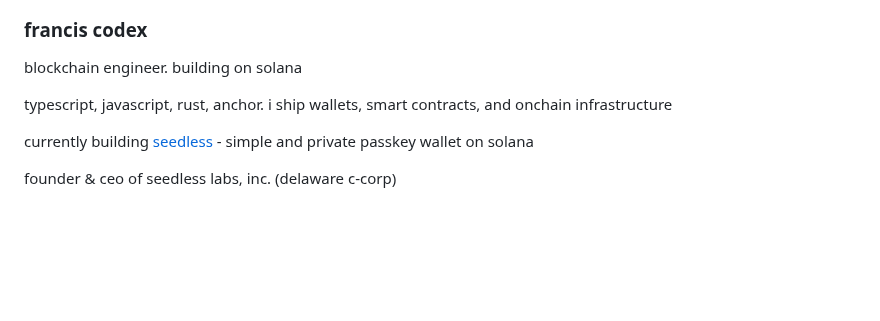
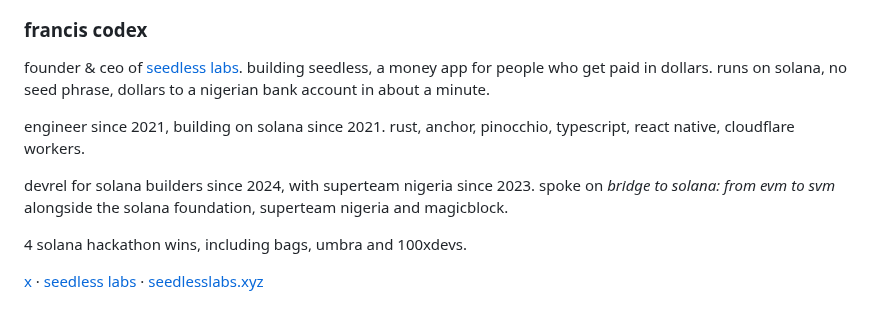
Before and after one commit to francis-codex/francis-codex, a Markdown page: README.md, the part around one of its changes. Rendered like a GitHub page; blank space fills up the shorter version.

Commit message:
Profile: Seedless banner, founder + engineer + devrel in one read (#2)

```diff
--- a/README.md
+++ b/README.md
@@ -1,9 +5,11 @@
 ### francis codex
 
-blockchain engineer. building on solana
+founder & ceo of [seedless labs](https://seedlesslabs.xyz). building seedless, a money app for people who get paid in dollars. runs on solana, no seed phrase, dollars to a nigerian bank account in about a minute.
 
-typescript, javascript, rust, anchor. i ship wallets, smart contracts, and onchain infrastructure
+engineer since 2021, building on solana since 2021. rust, anchor, pinocchio, typescript, react native, cloudflare workers.
 
-currently building [seedless](https://seedlesslabs.xyz/) - simple and private passkey wallet on solana
+devrel for solana builders since 2024, with superteam nigeria since 2023. spoke on *bridge to solana: from evm to svm* alongside the solana foundation, superteam nigeria and magicblock.
 
-founder & ceo of seedless labs, inc. (delaware c-corp)
+4 solana hackathon wins, including bags, umbra and 100xdevs.
+
+[x](https://x.com/francis_codex) · [seedless labs](https://github.com/seedless-labs) · [seedlesslabs.xyz](https://seedlesslabs.xyz)
```
Also changed, not shown: other parts of README.md (+4 -0 lines), assets/banner.png (added).
